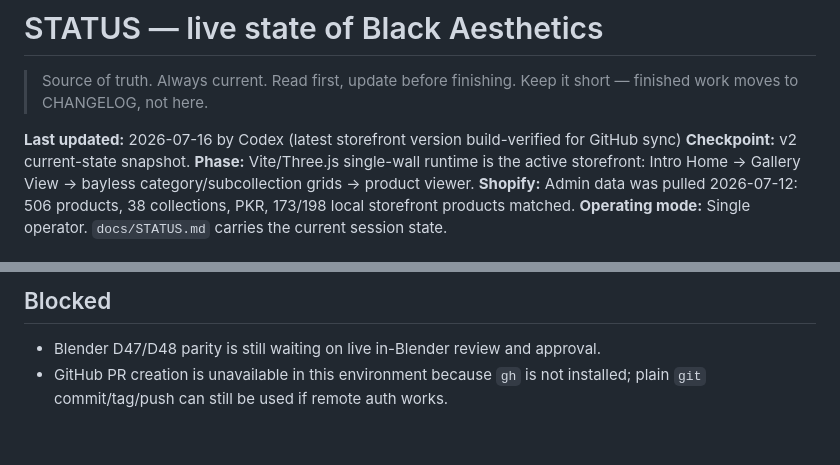
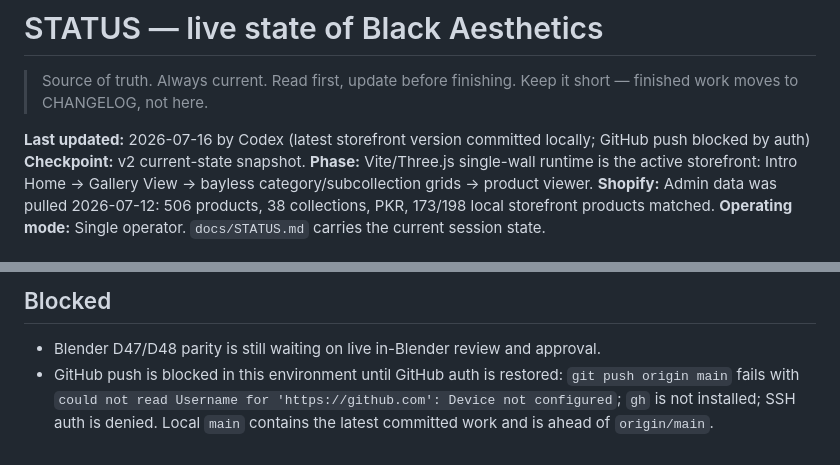
Before and after one commit to khurramsuleman1/maazs-edit-, a Markdown page: docs/STATUS.md, 2 parts joined by grey strips. Drawn GitHub-style.

```diff
--- a/docs/STATUS.md
+++ b/docs/STATUS.md
@@ -3,7 +3,7 @@
 > Source of truth. Always current. Read first, update before finishing.
 > Keep it short — finished work moves to CHANGELOG, not here.
 
-**Last updated:** 2026-07-16 by Codex (latest storefront version build-verified for GitHub sync)
+**Last updated:** 2026-07-16 by Codex (latest storefront version committed locally; GitHub push blocked by auth)
 **Checkpoint:** v2 current-state snapshot.
 **Phase:** Vite/Three.js single-wall runtime is the active storefront: Intro Home → Gallery View → bayless category/subcollection grids → product viewer.
 **Shopify:** Admin data was pulled 2026-07-12: 506 products, 38 collections, PKR, 173/198 local storefront products matched.
@@ -45,4 +45,4 @@
 ## Blocked
 
 - Blender D47/D48 parity is still waiting on live in-Blender review and approval.
-- GitHub PR creation is unavailable in this environment because `gh` is not installed; plain `git` commit/tag/push can still be used if remote auth works.
+- GitHub push is blocked in this environment until GitHub auth is restored: `git push origin main` fails with `could not read Username for 'https://github.com': Device not configured`; `gh` is not installed; SSH auth is denied. Local `main` contains the latest committed work and is ahead of `origin/main`.
```
Also changed, not shown: docs/CHANGELOG.md (+1 -0 lines).
